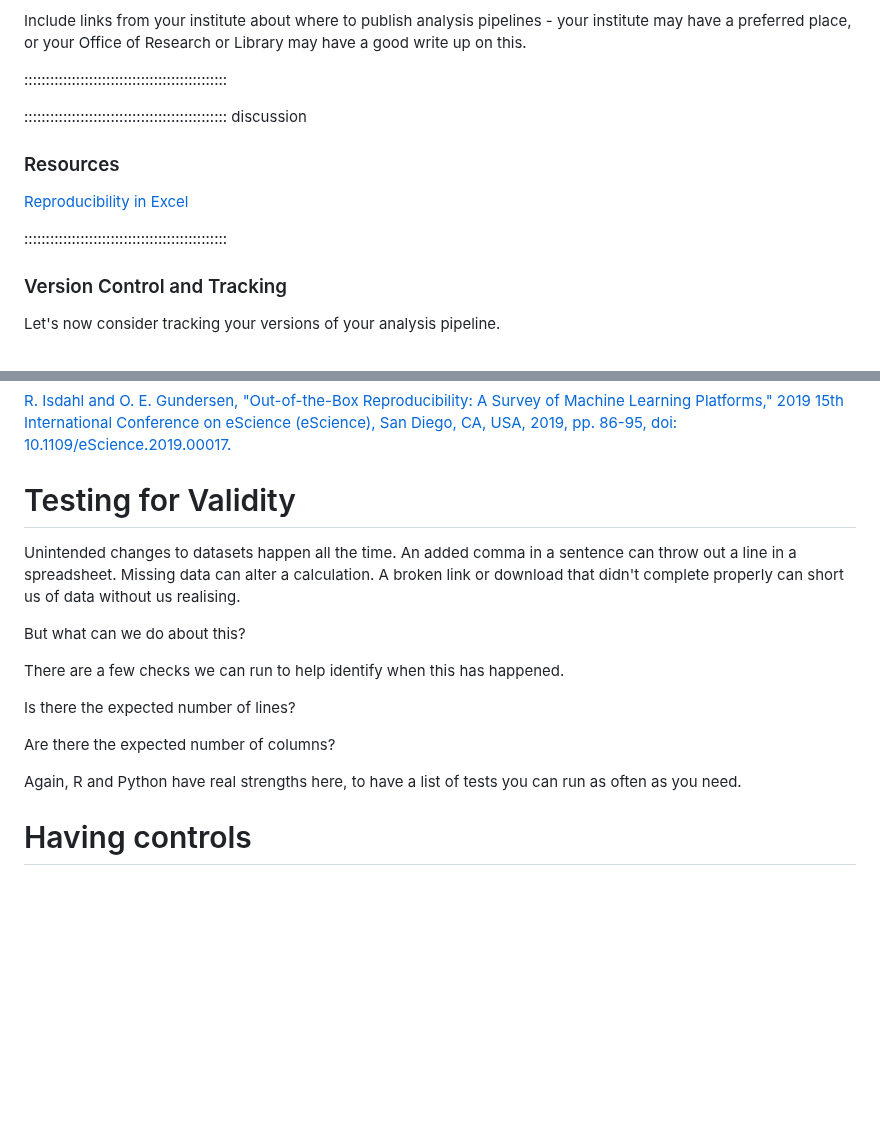
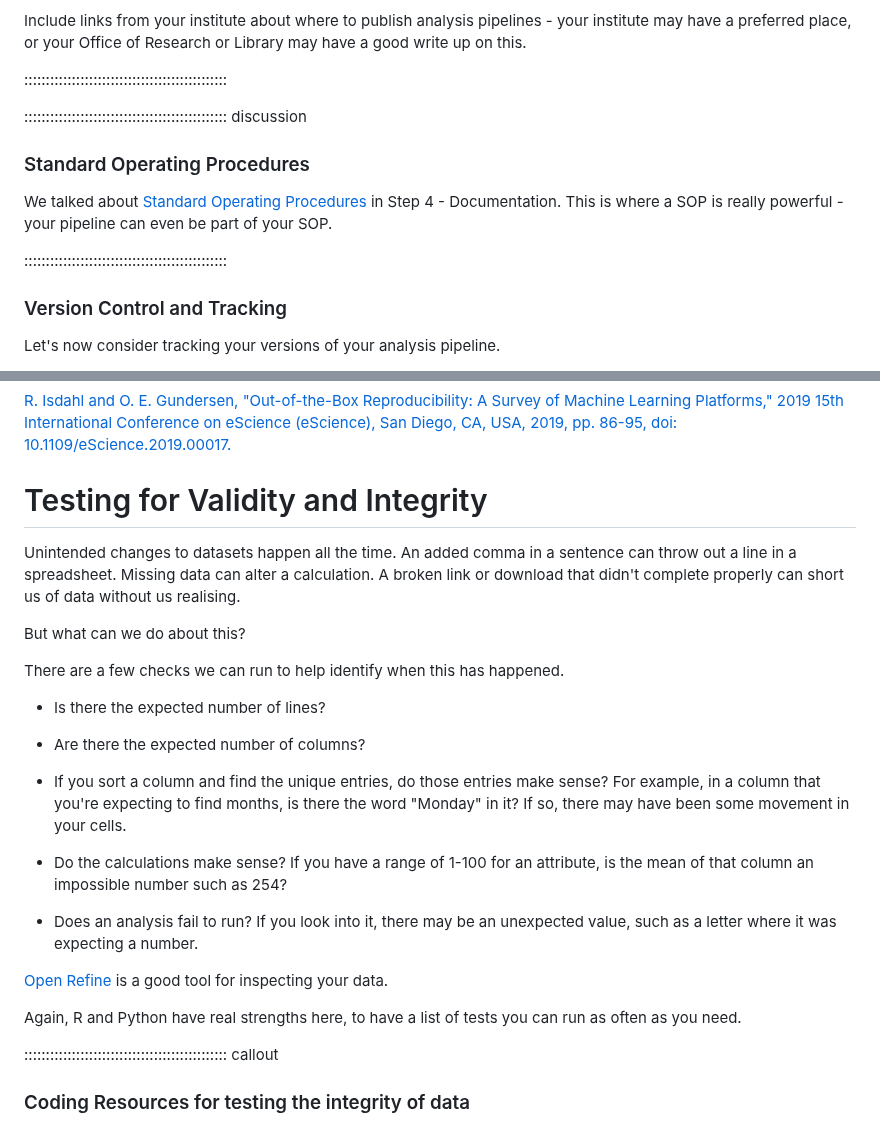
Before and after one commit to da5nsy/ReproducibleResearch, a Markdown page: episodes/step5Testing.md, 2 parts joined by grey strips. GitHub-like rendering; blank space fills up the shorter version.

Commit message:
expanding S5 testing

```diff
--- a/episodes/step5Testing.md
+++ b/episodes/step5Testing.md
@@ -124,15 +124,16 @@ Include links from your institute about where to publish analysis pipelines - yo
 
 :::::::::::::::::::::::::::::::::::::::::::::::
 
+
+
 ::::::::::::::::::::::::::::::::::::::::::::::: discussion
 
-### Resources
+### Standard Operating Procedures
 
-[Reproducibility in Excel](https://osf.io/p2bdq/)
-
+We talked about [Standard Operating Procedures](
+step4Doco.html#standard-operating-procedure) in Step 4 - Documentation. This is where a SOP is really powerful - your pipeline can even be part of your SOP.
 
 :::::::::::::::::::::::::::::::::::::::::::::::
-
 
 ### Version Control and Tracking
 
@@ -188,7 +189,7 @@ The following paper may be useful to learn about ML platforms and reproducibilit
 [R. Isdahl and O. E. Gundersen, "Out-of-the-Box Reproducibility: A Survey of Machine Learning Platforms," 2019 15th International Conference on eScience (eScience), San Diego, CA, USA, 2019, pp. 86-95, doi: 10.1109/eScience.2019.00017.](10.1109/eScience.2019.00017)
 
 
-# Testing for Validity
+# Testing for Validity and Integrity
 
 Unintended changes to datasets happen all the time. An added comma in a sentence can throw out a line in a spreadsheet. Missing data can alter a calculation. A broken link or download that didn't complete properly can short us of data without us realising.
 
@@ -196,14 +197,23 @@ But what can we do about this?
 
 There are a few checks we can run to help identify when this has happened.
 
-Is there the expected number of lines?
+ - Is there the expected number of lines?
 
-Are there the expected number of columns?
+ - Are there the expected number of columns?
+
+ - If you sort a column and find the unique entries, do those entries make sense? For example, in a column that you're expecting to find months, is there the word "Monday" in it? If so, there may have been some movement in your cells.
+
+ - Do the calculations make sense? If you have a range of 1-100 for an attribute, is the mean of that column an impossible number such as 254?
+
+ - Does an analysis fail to run? If you look into it, there may be an unexpected value, such as a letter where it was expecting a number.
+
+[Open Refine](https://openrefine.org/) is a good tool for inspecting your data.
 
 Again, R and Python have real strengths here, to have a list of tests you can run as often as you need.
 
+::::::::::::::::::::::::::::::::::::::::::::::: callout
 
 
-# Having controls
+### Coding Resources for testing the integrity of data
 
 
```
Also changed, not shown: other parts of episodes/step5Testing.md (+21 -2 lines).
